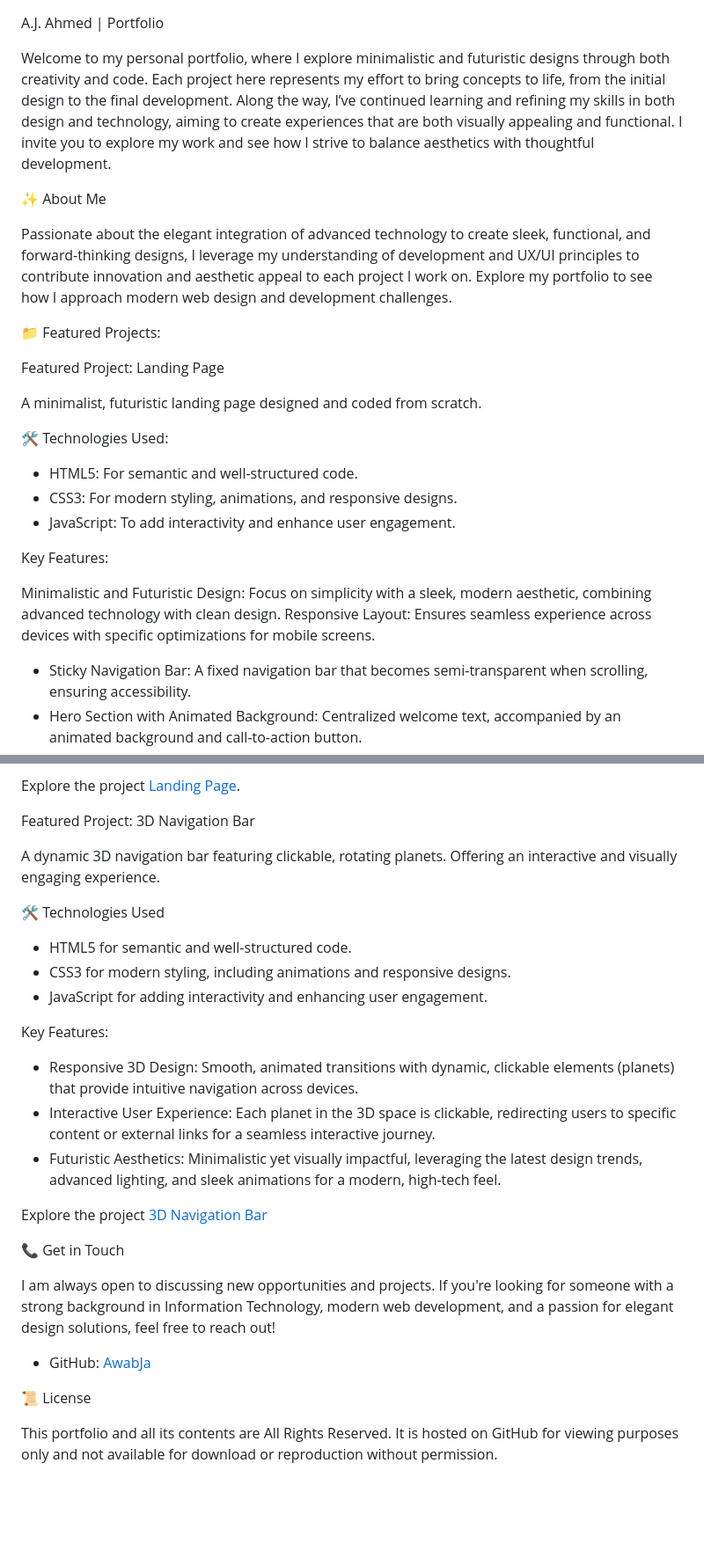
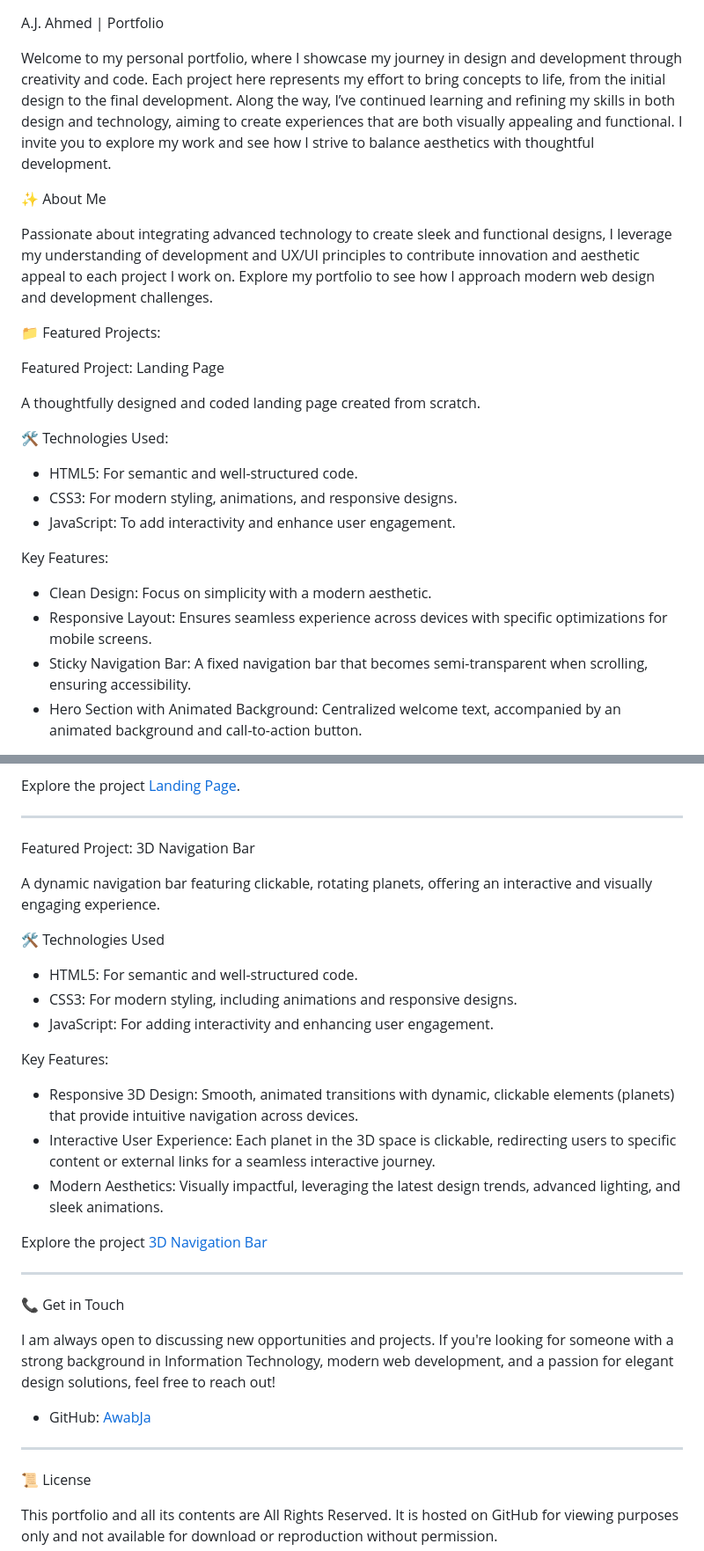
Before and after one commit to AwabJa/awabja.github.io, a Markdown page: README.md, 2 parts joined by grey strips. Shown at 88% size. Drawn GitHub-style; blank space fills up the shorter version.

```diff
--- a/README.md
+++ b/README.md
@@ -1,17 +1,17 @@
 A.J. Ahmed | Portfolio
 
-Welcome to my personal portfolio, where I explore minimalistic and futuristic designs through both creativity and code. Each project here represents my effort to bring concepts to life, from the initial design to the final development. Along the way, I’ve continued learning and refining my skills in both design and technology, aiming to create experiences that are both visually appealing and functional. I invite you to explore my work and see how I strive to balance aesthetics with thoughtful development.
+Welcome to my personal portfolio, where I showcase my journey in design and development through creativity and code. Each project here represents my effort to bring concepts to life, from the initial design to the final development. Along the way, I’ve continued learning and refining my skills in both design and technology, aiming to create experiences that are both visually appealing and functional. I invite you to explore my work and see how I strive to balance aesthetics with thoughtful development.
 
 ✨ About Me
 
-Passionate about the elegant integration of advanced technology to create sleek, functional, and forward-thinking designs, I leverage my understanding of development and UX/UI principles to contribute innovation and aesthetic appeal to each project I work on.
+Passionate about integrating advanced technology to create sleek and functional designs, I leverage my understanding of development and UX/UI principles to contribute innovation and aesthetic appeal to each project I work on.
 Explore my portfolio to see how I approach modern web design and development challenges.
 
 📁 Featured Projects:
 
 Featured Project: Landing Page
 
-A minimalist, futuristic landing page designed and coded from scratch.
+A thoughtfully designed and coded landing page created from scratch.
 
 🛠️ Technologies Used:
 
@@ -21,8 +21,8 @@ A minimalist, futuristic landing page designed and coded from scratch.
 
 Key Features:
 
-Minimalistic and Futuristic Design: Focus on simplicity with a sleek, modern aesthetic, combining advanced technology with clean design.
-Responsive Layout: Ensures seamless experience across devices with specific optimizations for mobile screens.
+- Clean Design: Focus on simplicity with a modern aesthetic.
+- Responsive Layout: Ensures seamless experience across devices with specific optimizations for mobile screens.
 - Sticky Navigation Bar: A fixed navigation bar that becomes semi-transparent when scrolling, ensuring accessibility.
 - Hero Section with Animated Background: Centralized welcome text, accompanied by an animated background and call-to-action button.
 - Social Media Integration: Direct links to LinkedIn, GitHub, and other platforms with custom SVG icons for branding consistency.
@@ -33,25 +33,27 @@ Responsive Layout: Ensures seamless experience across devices with specific opti
 
 Explore the project [Landing Page](https://awabja.github.io/).
 
+---
 
 Featured Project: 3D Navigation Bar
 
-A dynamic 3D navigation bar featuring clickable, rotating planets. Offering an interactive and visually engaging experience.
+A dynamic navigation bar featuring clickable, rotating planets, offering an interactive and visually engaging experience.
 
 🛠️ Technologies Used
 
-- HTML5 for semantic and well-structured code.
-- CSS3 for modern styling, including animations and responsive designs.
-- JavaScript for adding interactivity and enhancing user engagement.
+- HTML5: For semantic and well-structured code.
+- CSS3: For modern styling, including animations and responsive designs.
+- JavaScript: For adding interactivity and enhancing user engagement.
 
 Key Features:
 
 - Responsive 3D Design: Smooth, animated transitions with dynamic, clickable elements (planets) that provide intuitive navigation across devices.
 - Interactive User Experience: Each planet in the 3D space is clickable, redirecting users to specific content or external links for a seamless interactive journey.
-- Futuristic Aesthetics: Minimalistic yet visually impactful, leveraging the latest design trends, advanced lighting, and sleek animations for a modern, high-tech feel.
+- Modern Aesthetics: Visually impactful, leveraging the latest design trends, advanced lighting, and sleek animations.
 
 Explore the project [3D Navigation Bar](https://awabja.github.io/3D%20Navigation%20Bar/index.html)
 
+---
 
 📞 Get in Touch
 
@@ -59,6 +61,8 @@ I am always open to discussing new opportunities and projects. If you're looking
 
 - GitHub: [AwabJa](https://github.com/AwabJa)
 
+---
+
 📜 License
 
 This portfolio and all its contents are All Rights Reserved. It is hosted on GitHub for viewing purposes only and not available for download or reproduction without permission.
```
